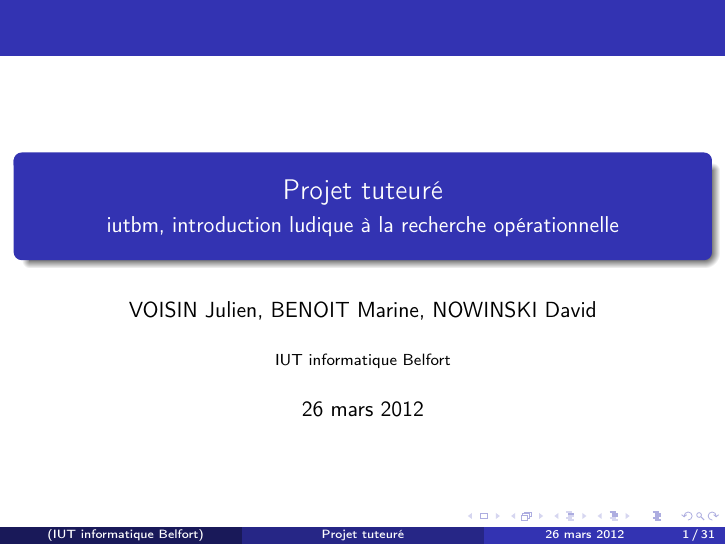
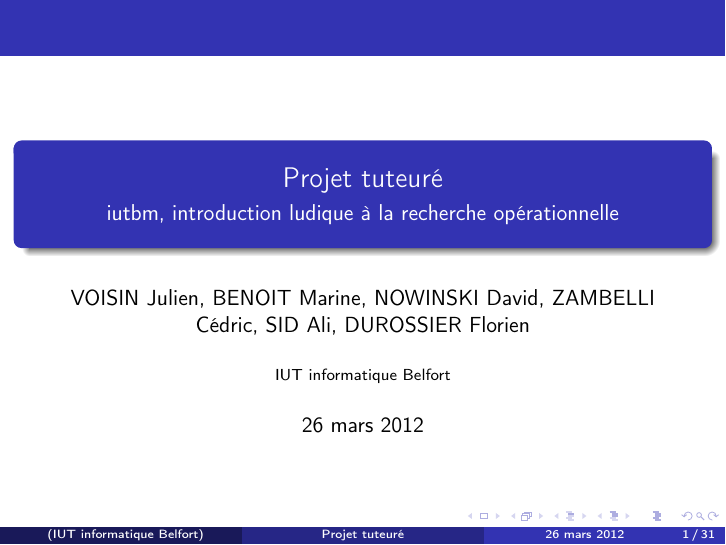
Before and after one commit to ifgx/iutbm, LaTeX slides (rapport/prez.tex): page 1 of 33. Compiled offline with pdfLaTeX.

Commit message:
cacahuète

```diff
--- a/rapport/prez.tex
+++ b/rapport/prez.tex
@@ -44,7 +44,7 @@
 
 \title[Projet tuteuré]{Projet tuteuré}
 \subtitle[Projet Tuteuré]{iutbm, introduction ludique à la recherche opérationnelle}
-\author[]{VOISIN Julien, BENOIT Marine, NOWINSKI David}
+\author[]{VOISIN Julien, BENOIT Marine, NOWINSKI David, ZAMBELLI Cédric, SID Ali, DUROSSIER Florien}
 \institute{IUT informatique Belfort}
 \date{26 mars 2012}
 %\logo{\includegraphics[width=2cm]{iut_bm.jpg}}
```
